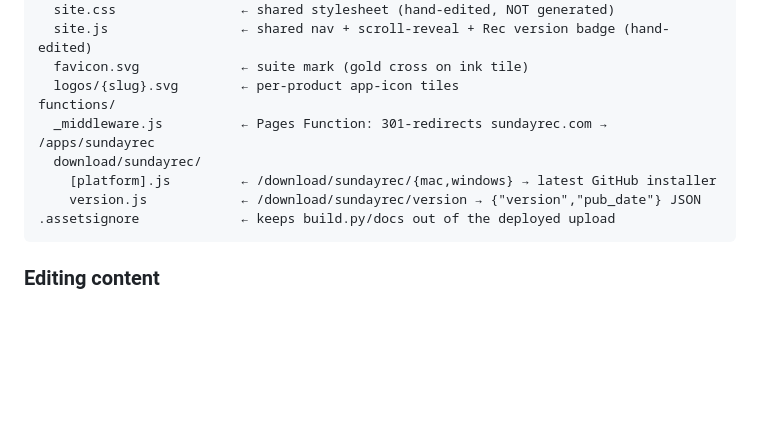
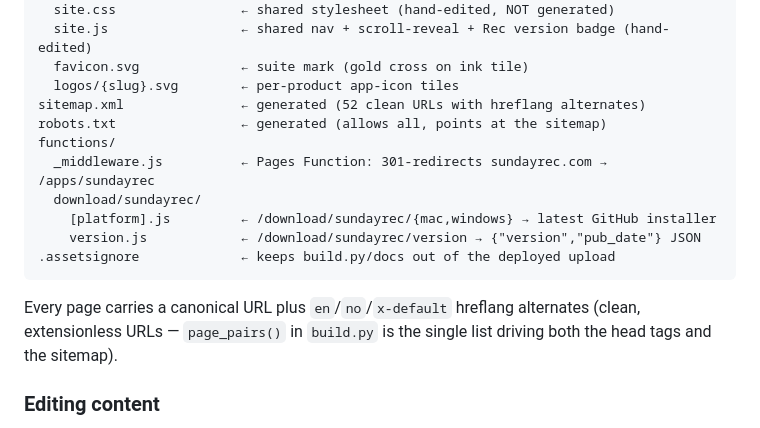
Before and after one commit to richardfossland/sundaysuite-website, a Markdown page: README.md, the part around the change. GitHub-like rendering; blank space fills up the shorter version.

Commit message:
docs(readme): document sitemap/robots generation and hreflang setup
Co-Authored-By: Claude Fable 5 <noreply@anthropic.com>

````diff
--- a/README.md
+++ b/README.md
@@ -65,6 +65,8 @@ assets/
   site.js                 ← shared nav + scroll-reveal + Rec version badge (hand-edited)
   favicon.svg             ← suite mark (gold cross on ink tile)
   logos/{slug}.svg        ← per-product app-icon tiles
+sitemap.xml               ← generated (52 clean URLs with hreflang alternates)
+robots.txt                ← generated (allows all, points at the sitemap)
 functions/
   _middleware.js          ← Pages Function: 301-redirects sundayrec.com → /apps/sundayrec
   download/sundayrec/
@@ -72,6 +74,10 @@ functions/
     version.js            ← /download/sundayrec/version → {"version","pub_date"} JSON
 .assetsignore             ← keeps build.py/docs out of the deployed upload
 ```
+
+Every page carries a canonical URL plus `en`/`no`/`x-default` hreflang
+alternates (clean, extensionless URLs — `page_pairs()` in `build.py` is the
+single list driving both the head tags and the sitemap).
 
 ### Editing content
 
````
